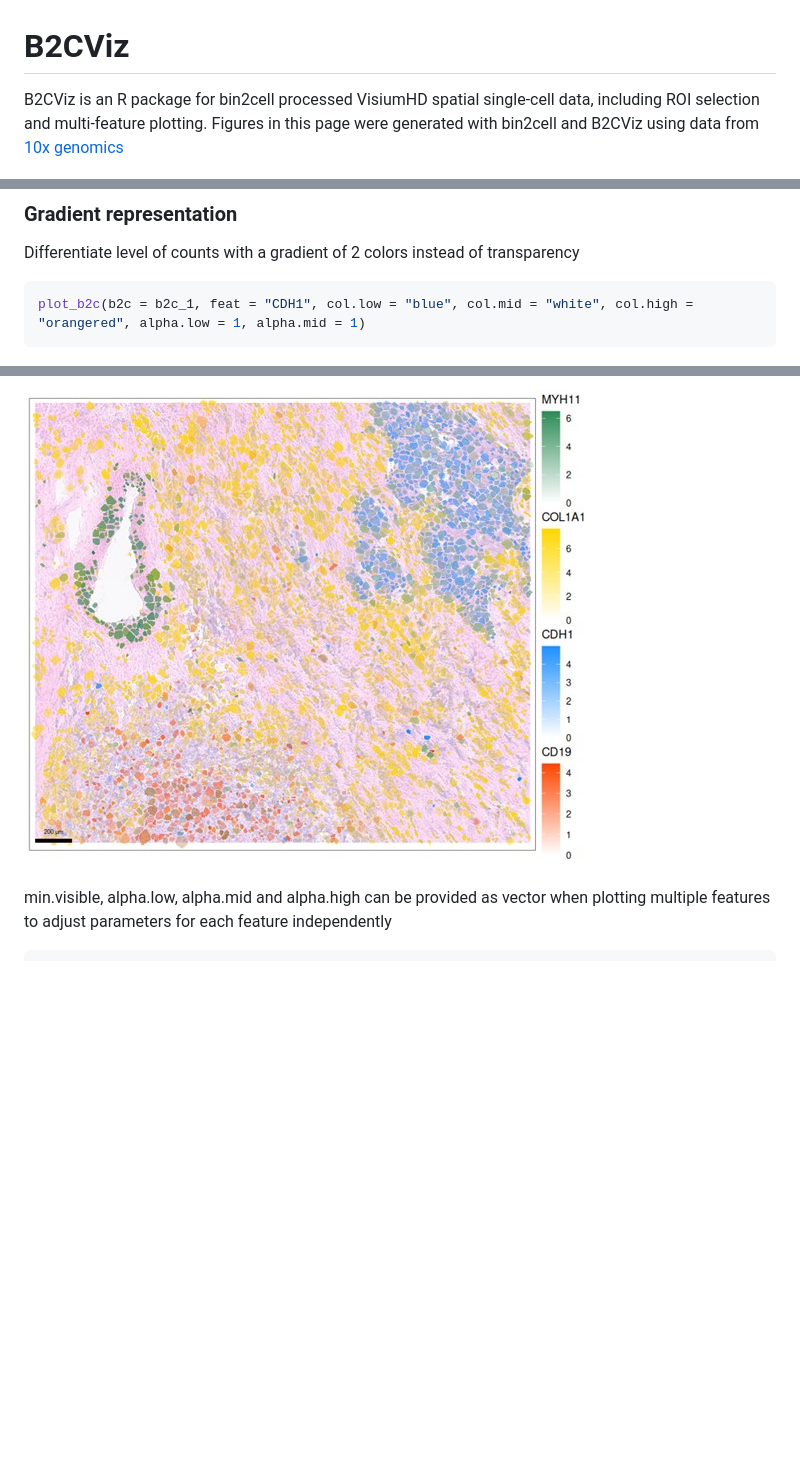
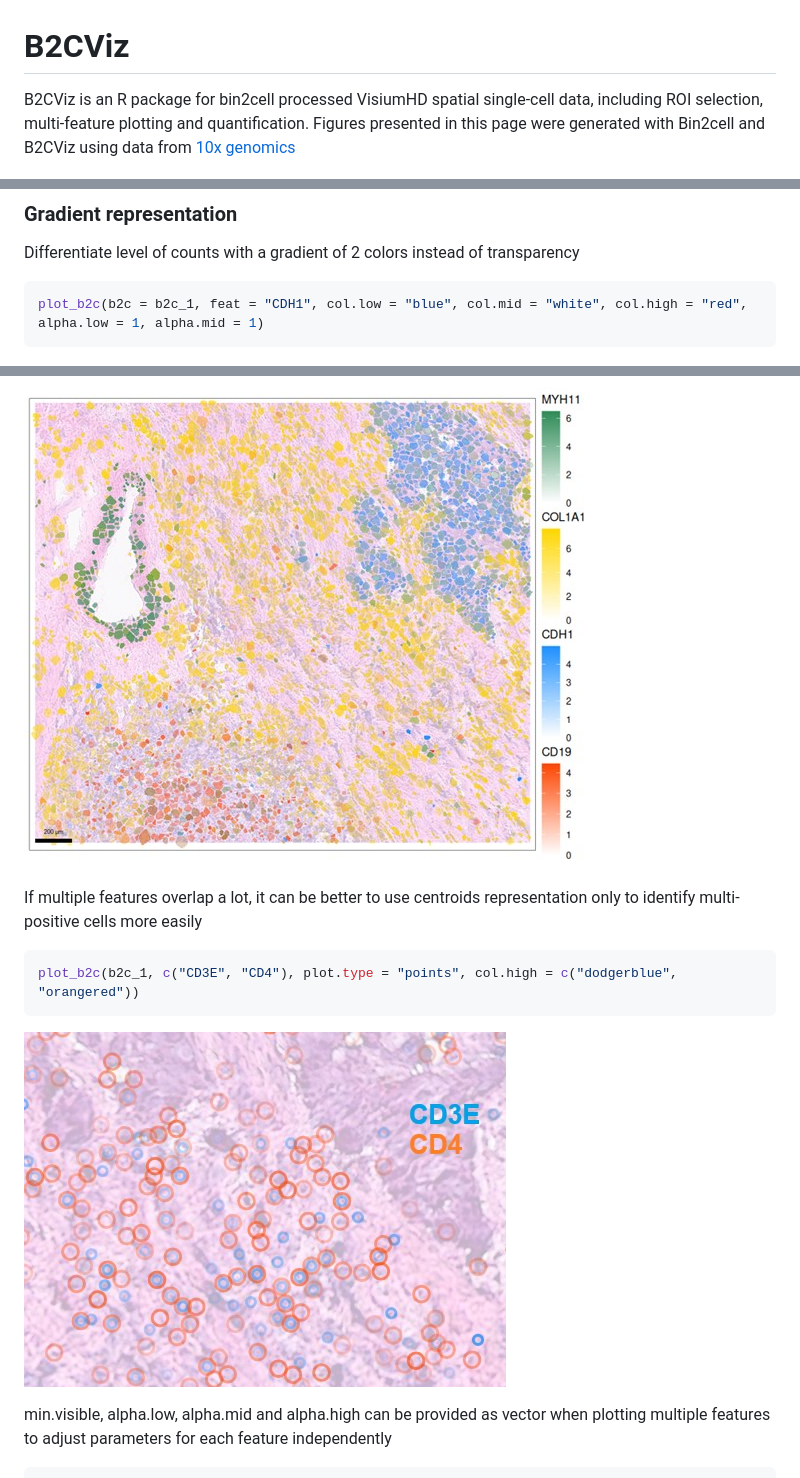
Before and after one commit to vroh/B2CViz, a Markdown page: README.md, 3 parts joined by grey strips. Rendered like a GitHub page; pictures changed too: man/figures/multi_overlap.jpg (added); blank space fills up the shorter version.

````diff
--- a/README.md
+++ b/README.md
@@ -1,6 +1,6 @@
 # B2CViz
 
-B2CViz is an R package for bin2cell processed VisiumHD spatial single-cell data, including ROI selection and multi-feature plotting. Figures in this page were generated with bin2cell and B2CViz using data from [10x genomics](https://www.10xgenomics.com/datasets/visium-hd-cytassist-gene-expression-libraries-human-breast-cancer-ff-ultima)
+B2CViz is an R package for bin2cell processed VisiumHD spatial single-cell data, including ROI selection, multi-feature plotting and quantification. Figures presented in this page were generated with Bin2cell and B2CViz using data from [10x genomics](https://www.10xgenomics.com/datasets/visium-hd-cytassist-gene-expression-libraries-human-breast-cancer-ff-ultima)
 
 ![Original 2 microns bins, aggregated 8 microns bins, bin2cell centroids and B2CViz cells](man/figures/B2CViz.jpg)
 
@@ -121,7 +132,7 @@ plot_b2c(b2c = b2c_1, feat = "CDH1", plot.type = "points")
 Differentiate level of counts with a gradient of 2 colors instead of transparency
 
 ``` r
-plot_b2c(b2c = b2c_1, feat = "CDH1", col.low = "blue", col.mid = "white", col.high = "orangered", alpha.low = 1, alpha.mid = 1)
+plot_b2c(b2c = b2c_1, feat = "CDH1", col.low = "blue", col.mid = "white", col.high = "red", alpha.low = 1, alpha.mid = 1)
 ```
 
 ![2-color scale](man/figures/Slide5.JPG)
@@ -165,6 +176,14 @@ plot_b2c(b2c_1, c("CDH1", "CD19", "COL1A1", "MYH11"), plot.type = "hulls", col.h
 
 ![Multi-feature plot](man/figures/Slide9.JPG)
 
+If multiple features overlap a lot, it can be better to use centroids representation only to identify multi-positive cells more easily
+
+``` r
+plot_b2c(b2c_1, c("CD3E", "CD4"), plot.type = "points", col.high = c("dodgerblue", "orangered"))
+```
+
+![Overlapping features](man/figures/multi_overlap.jpg)
+
 min.visible, alpha.low, alpha.mid and alpha.high can be provided as vector when plotting multiple features to adjust parameters for each feature independently
 
 ``` r
````
Also changed, not shown: other parts of README.md (+17 -6 lines), man/figures/overview.jpg (added), 2 other files.
